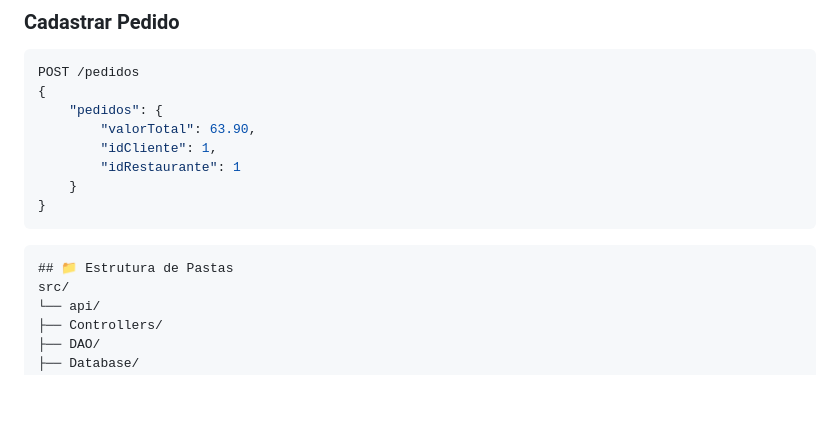
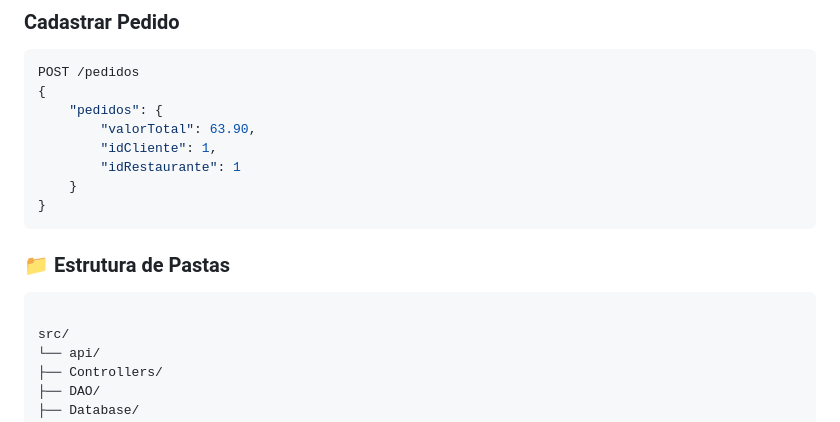
Before and after one commit to hanyerecarvalho/deliveryApi, a Markdown page: README.md, the part around the change. GitHub-like rendering; blank space fills up the shorter version.

````diff
--- a/README.md
+++ b/README.md
@@ -131,8 +131,10 @@ POST /pedidos
     }
 }
 ```
+
+### 📁 Estrutura de Pastas
 ```
-## 📁 Estrutura de Pastas
+
 src/
 └── api/
 ├── Controllers/
````
